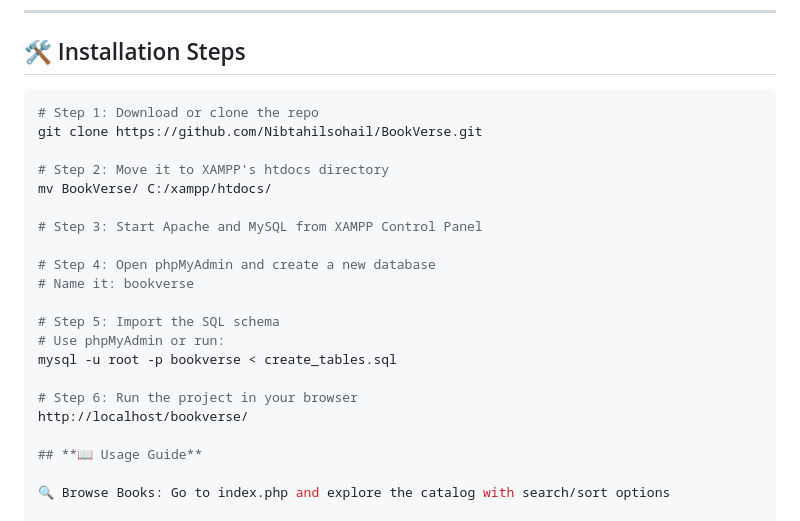
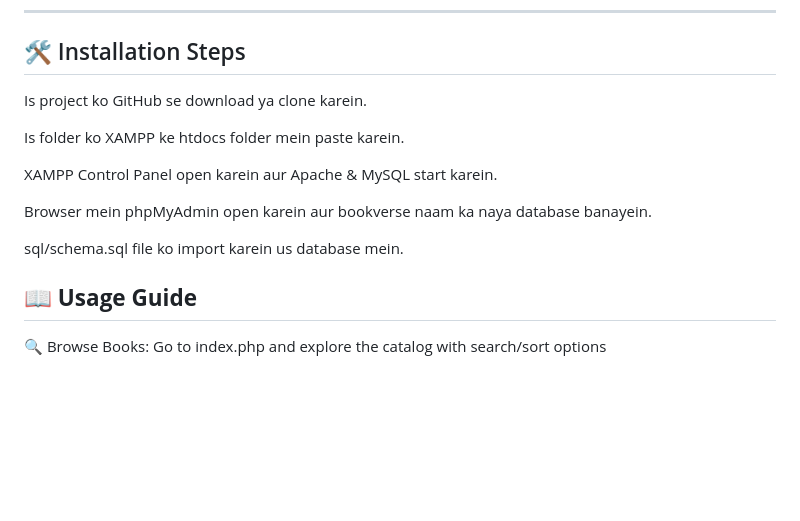
Before and after one commit to Nibtahilsohail/Online-Book-Store, a Markdown page: README.md, the part around the change. Rendered like a GitHub page; blank space fills up the shorter version.

````diff
--- a/README.md
+++ b/README.md
@@ -74,24 +74,15 @@ BookVerse is a dynamic web-based bookstore that brings the joy of reading to you
 
 ## 🛠️ Installation Steps
 
-```bash
-# Step 1: Download or clone the repo
-git clone https://github.com/Nibtahilsohail/BookVerse.git
+Is project ko GitHub se download ya clone karein.
 
-# Step 2: Move it to XAMPP's htdocs directory
-mv BookVerse/ C:/xampp/htdocs/
+Is folder ko XAMPP ke htdocs folder mein paste karein.
 
-# Step 3: Start Apache and MySQL from XAMPP Control Panel
+XAMPP Control Panel open karein aur Apache & MySQL start karein.
 
-# Step 4: Open phpMyAdmin and create a new database
-# Name it: bookverse
+Browser mein phpMyAdmin open karein aur bookverse naam ka naya database banayein.
 
-# Step 5: Import the SQL schema
-# Use phpMyAdmin or run:
-mysql -u root -p bookverse < create_tables.sql
-
-# Step 6: Run the project in your browser
-http://localhost/bookverse/
+sql/schema.sql file ko import karein us database mein.
 
 ## **📖 Usage Guide**
 
````
